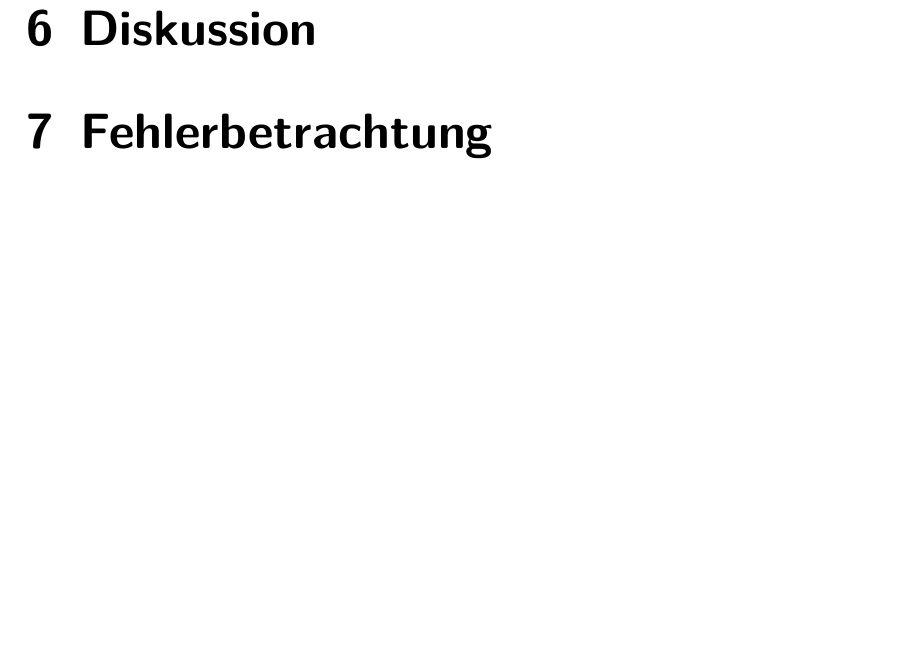
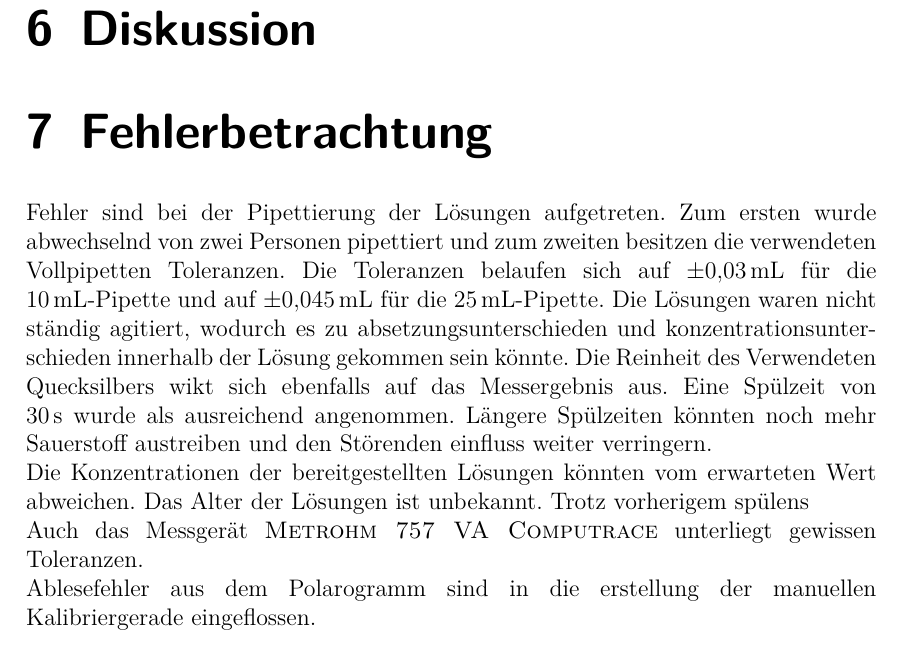
Before and after one commit to daroletibuza/AnalytikV2.2, a LaTeX document (00_AnalytikV2.2.tex, which reads 011_fehlerbetrachtung.tex): part of page 17 of 19, cut so that both start at the same text, the shorter picture padded with empty space. Compiled offline with pdfLaTeX.

Commit message:
Fehlerbrtrachtung, Diskussion überfällig weil schon in den Ergebnissen eingebunden???

```diff
--- a/011_fehlerbetrachtung.tex
+++ b/011_fehlerbetrachtung.tex
@@ -1,2 +1,10 @@
 \section{Fehlerbetrachtung}
 \label{sec:fehler}
+
+Fehler sind bei der Pipettierung der Lösungen aufgetreten. Zum ersten wurde abwechselnd von zwei Personen pipettiert und zum zweiten besitzen die verwendeten Vollpipetten Toleranzen. Die Toleranzen belaufen sich auf $\pm$\SI{0,03}{\milli\liter} für die \SI{10}{\milli\liter}-Pipette und auf $\pm$\SI{0,045}{\milli\liter} für die \SI{25}{\milli\liter}-Pipette. Die Lösungen waren nicht ständig agitiert, wodurch es zu absetzungsunterschieden und konzentrationsunterschieden innerhalb der Lösung gekommen sein könnte. Die Reinheit des Verwendeten Quecksilbers wikt sich ebenfalls auf das Messergebnis aus. Eine Spülzeit von \SI{30}{\second} wurde als ausreichend angenommen. Längere Spülzeiten könnten noch mehr Sauerstoff austreiben und den Störenden einfluss weiter verringern.
+
+Die Konzentrationen der bereitgestellten Lösungen könnten vom erwarteten Wert abweichen. Das Alter der Lösungen ist unbekannt. Trotz vorherigem spülens
+
+Auch das Messgerät \textsc{Metrohm 757 VA Computrace} unterliegt gewissen Toleranzen.
+
+Ablesefehler aus dem Polarogramm sind in die erstellung der manuellen Kalibriergerade eingeflossen.
```
Also changed, not shown: 2 other files.
